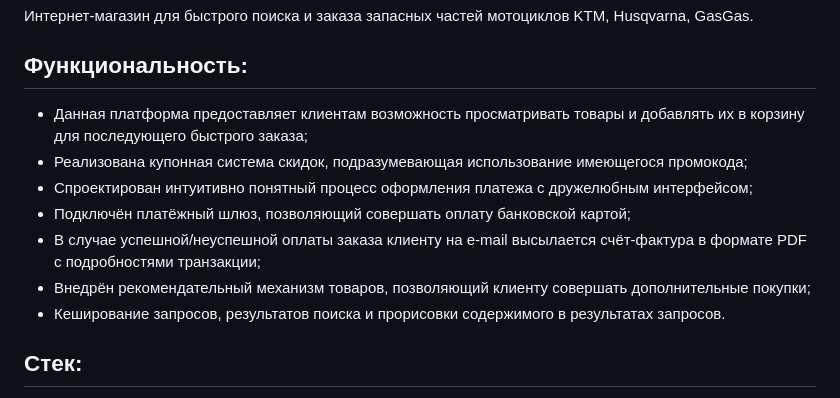
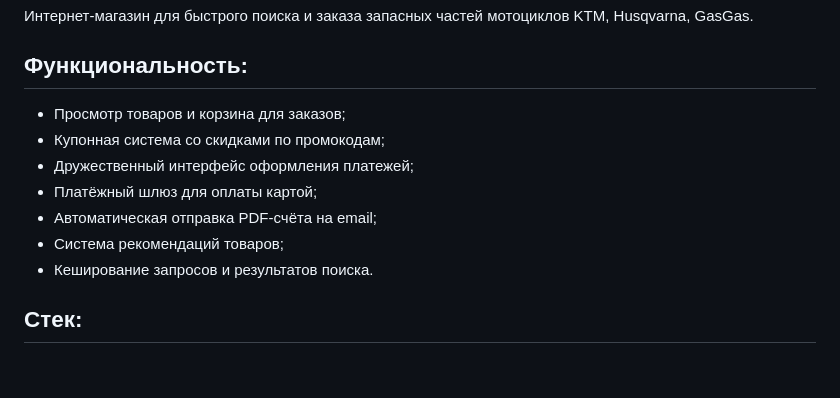
Before and after one commit to Alex-Wo/Motoparts-Store, a Markdown page: README.md, the part around the change. Rendered like a GitHub page; blank space fills up the shorter version.

Commit message:
Update README.md
Корректировка текста функциональности

```diff
--- a/README.md
+++ b/README.md
@@ -4,13 +4,13 @@
 
 ## Функциональность:
 
-- Данная платформа предоставляет клиентам возможность просматривать товары и добавлять их в корзину для последующего быстрого заказа;
-- Реализована купонная система скидок, подразумевающая использование имеющегося промокода;
-- Спроектирован интуитивно понятный процесс оформления платежа с дружелюбным интерфейсом;
-- Подключён платёжный шлюз, позволяющий совершать оплату банковской картой;
-- В случае успешной/неуспешной оплаты заказа клиенту на e-mail высылается счёт-фактура в формате PDF с подробностями транзакции;
-- Внедрён рекомендательный механизм товаров, позволяющий клиенту совершать дополнительные покупки;
-- Кеширование запросов, результатов поиска и прорисовки содержимого в результатах запросов.
+- Просмотр товаров и корзина для заказов;
+- Купонная система со скидками по промокодам;
+- Дружественный интерфейс оформления платежей;
+- Платёжный шлюз для оплаты картой;
+- Автоматическая отправка PDF-счёта на email;
+- Система рекомендаций товаров;
+- Кеширование запросов и результатов поиска.
 
 ## Стек:
 
```
